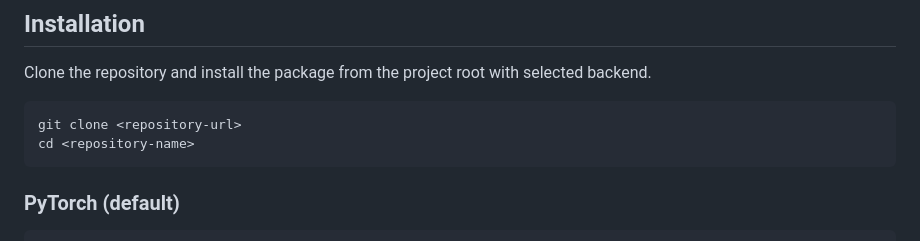
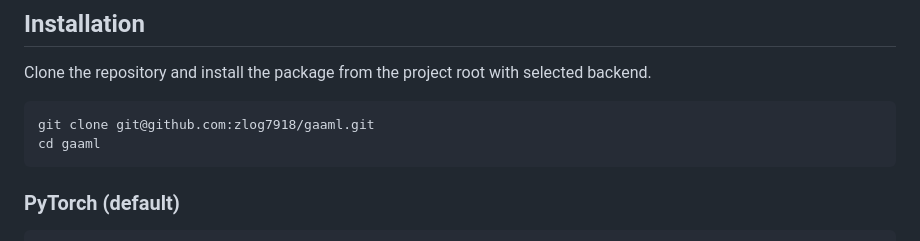
Before and after one commit to zlog7918/gaaml, a Markdown page: proj/README.md, the part around the change. GitHub-like rendering.

Commit message:
added correct clone repo

````diff
--- a/proj/README.md
+++ b/proj/README.md
@@ -52,8 +52,8 @@ Use trained network
 ## Installation
 Clone the repository and install the package from the project root with selected backend.
 ```bash
-git clone <repository-url>
-cd <repository-name>
+git clone git@github.com:zlog7918/gaaml.git
+cd gaaml
 ```
 
 ### PyTorch (default)
````
